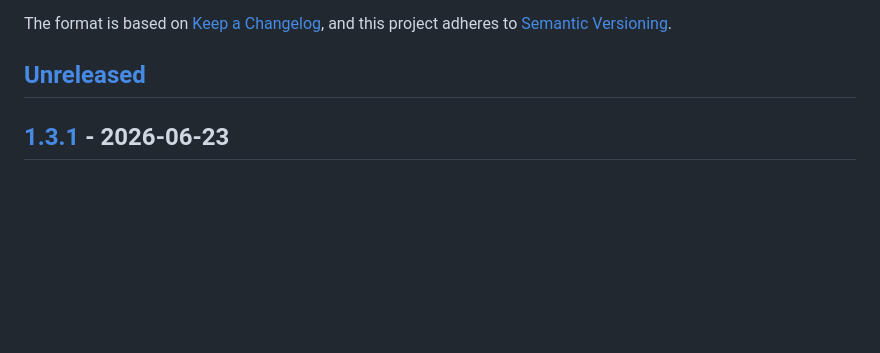
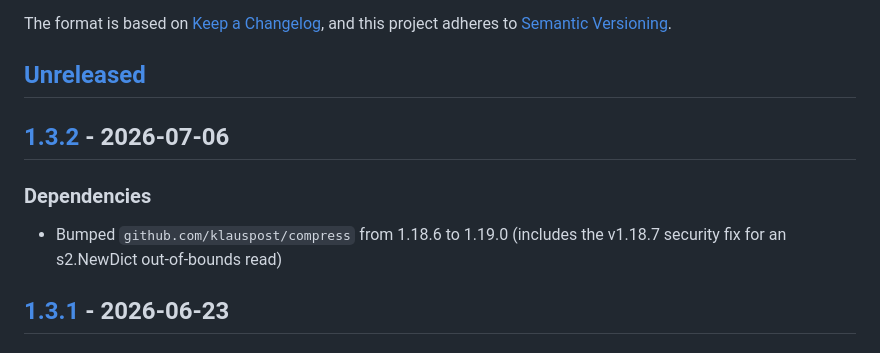
Before and after one commit to HelgeSverre/dbdump, a Markdown page: CHANGELOG.md, the part around one of its changes. Drawn GitHub-style; blank space fills up the shorter version.

```diff
--- a/CHANGELOG.md
+++ b/CHANGELOG.md
@@ -6,6 +6,11 @@ The format is based on [Keep a Changelog](https://keepachangelog.com/en/1.0.0/),
 and this project adheres to [Semantic Versioning](https://semver.org/spec/v2.0.0.html).
 
 ## [Unreleased]
+
+## [1.3.2] - 2026-07-06
+
+### Dependencies
+- Bumped `github.com/klauspost/compress` from 1.18.6 to 1.19.0 (includes the v1.18.7 security fix for an s2.NewDict out-of-bounds read)
 
 ## [1.3.1] - 2026-06-23
 
```
Also changed, not shown: other parts of CHANGELOG.md (+2 -1 lines).
